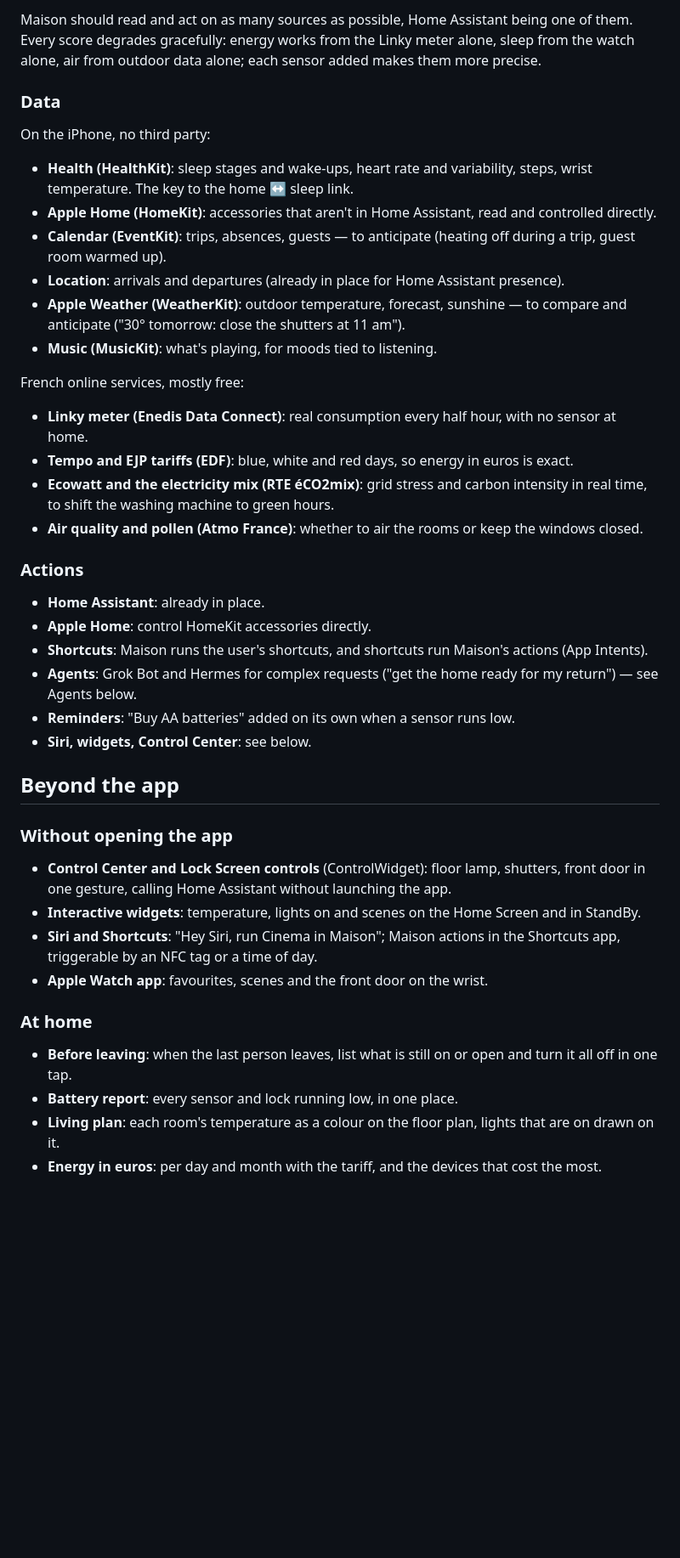
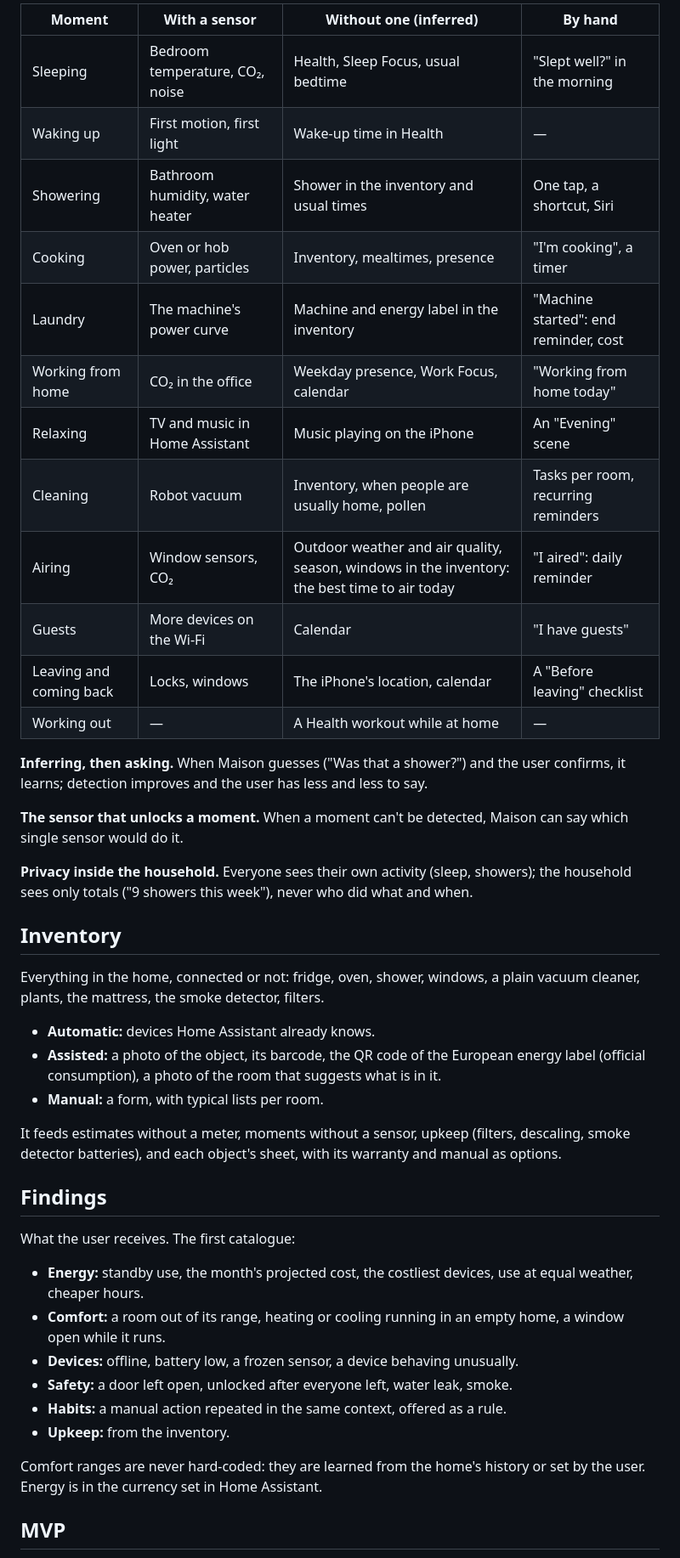
Before and after one commit to theodaguier/maison, a Markdown page: ROADMAP.md, the part around one of its changes. Shown at 85% size. Rendered like a GitHub page; blank space fills up the shorter version.

```diff
--- a/ROADMAP.md
+++ b/ROADMAP.md
@@ -39,46 +48,47 @@ Bevel turns a watch's sensors into a few readable scores, trends and advice, so
 
-Maison should read and act on as many sources as possible, Home Assistant being one of them. Every score degrades gracefully: energy works from the Linky meter alone, sleep from the watch alone, air from outdoor data alone; each sensor added makes them more precise.
+| Moment | With a sensor | Without one (inferred) | By hand |
+|---|---|---|---|
+| Sleeping | Bedroom temperature, CO₂, noise | Health, Sleep Focus, usual bedtime | "Slept well?" in the morning |
+| Waking up | First motion, first light | Wake-up time in Health | — |
+| Showering | Bathroom humidity, water heater | Shower in the inventory and usual times | One tap, a shortcut, Siri |
+| Cooking | Oven or hob power, particles | Inventory, mealtimes, presence | "I'm cooking", a timer |
+| Laundry | The machine's power curve | Machine and energy label in the inventory | "Machine started": end reminder, cost |
+| Working from home | CO₂ in the office | Weekday presence, Work Focus, calendar | "Working from home today" |
+| Relaxing | TV and music in Home Assistant | Music playing on the iPhone | An "Evening" scene |
+| Cleaning | Robot vacuum | Inventory, when people are usually home, pollen | Tasks per room, recurring reminders |
+| Airing | Window sensors, CO₂ | Outdoor weather and air quality, season, windows in the inventory: the best time to air today | "I aired": daily reminder |
+| Guests | More devices on the Wi-Fi | Calendar | "I have guests" |
+| Leaving and coming back | Locks, windows | The iPhone's location, calendar | A "Before leaving" checklist |
+| Working out | — | A Health workout while at home | — |
 
-### Data
+**Inferring, then asking.** When Maison guesses ("Was that a shower?") and the user confirms, it learns; detection improves and the user has less and less to say.
 
-On the iPhone, no third party:
+**The sensor that unlocks a moment.** When a moment can't be detected, Maison can say which single sensor would do it.
 
-- **Health (HealthKit)**: sleep stages and wake-ups, heart rate and variability, steps, wrist temperature. The key to the home ↔ sleep link.
-- **Apple Home (HomeKit)**: accessories that aren't in Home Assistant, read and controlled directly.
-- **Calendar (EventKit)**: trips, absences, guests — to anticipate (heating off during a trip, guest room warmed up).
-- **Location**: arrivals and departures (already in place for Home Assistant presence).
-- **Apple Weather (WeatherKit)**: outdoor temperature, forecast, sunshine — to compare and anticipate ("30° tomorrow: close the shutters at 11 am").
-- **Music (MusicKit)**: what's playing, for moods tied to listening.
+**Privacy inside the household.** Everyone sees their own activity (sleep, showers); the household sees only totals ("9 showers this week"), never who did what and when.
 
-French online services, mostly free:
+## Inventory
 
-- **Linky meter (Enedis Data Connect)**: real consumption every half hour, with no sensor at home.
-- **Tempo and EJP tariffs (EDF)**: blue, white and red days, so energy in euros is exact.
-- **Ecowatt and the electricity mix (RTE éCO2mix)**: grid stress and carbon intensity in real time, to shift the washing machine to green hours.
-- **Air quality and pollen (Atmo France)**: whether to air the rooms or keep the windows closed.
+Everything in the home, connected or not: fridge, oven, shower, windows, a plain vacuum cleaner, plants, the mattress, the smoke detector, filters.
 
-### Actions
+- **Automatic:** devices Home Assistant already knows.
+- **Assisted:** a photo of the object, its barcode, the QR code of the European energy label (official consumption), a photo of the room that suggests what is in it.
+- **Manual:** a form, with typical lists per room.
 
-- **Home Assistant**: already in place.
-- **Apple Home**: control HomeKit accessories directly.
-- **Shortcuts**: Maison runs the user's shortcuts, and shortcuts run Maison's actions (App Intents).
-- **Agents**: Grok Bot and Hermes for complex requests ("get the home ready for my return") — see Agents below.
-- **Reminders**: "Buy AA batteries" added on its own when a sensor runs low.
-- **Siri, widgets, Control Center**: see below.
+It feeds estimates without a meter, moments without a sensor, upkeep (filters, descaling, smoke detector batteries), and each object's sheet, with its warranty and manual as options.
 
-## Beyond the app
+## Findings
 
-### Without opening the app
+What the user receives. The first catalogue:
 
-- **Control Center and Lock Screen controls** (ControlWidget): floor lamp, shutters, front door in one gesture, calling Home Assistant without launching the app.
-- **Interactive widgets**: temperature, lights on and scenes on the Home Screen and in StandBy.
-- **Siri and Shortcuts**: "Hey Siri, run Cinema in Maison"; Maison actions in the Shortcuts app, triggerable by an NFC tag or a time of day.
-- **Apple Watch app**: favourites, scenes and the front door on the wrist.
+- **Energy:** standby use, the month's projected cost, the costliest devices, use at equal weather, cheaper hours.
+- **Comfort:** a room out of its range, heating or cooling running in an empty home, a window open while it runs.
+- **Devices:** offline, battery low, a frozen sensor, a device behaving unusually.
+- **Safety:** a door left open, unlocked after everyone left, water leak, smoke.
+- **Habits:** a manual action repeated in the same context, offered as a rule.
+- **Upkeep:** from the inventory.
 
-### At home
+Comfort ranges are never hard-coded: they are learned from the home's history or set by the user. Energy is in the currency set in Home Assistant.
 
-- **Before leaving**: when the last person leaves, list what is still on or open and turn it all off in one tap.
-- **Battery report**: every sensor and lock running low, in one place.
-- **Living plan**: each room's temperature as a colour on the floor plan, lights that are on drawn on it.
-- **Energy in euros**: per day and month with the tariff, and the devices that cost the most.
+## MVP
 
```
Also changed, not shown: other parts of ROADMAP.md (+70 -86 lines), README.md (+2 -2 lines).
